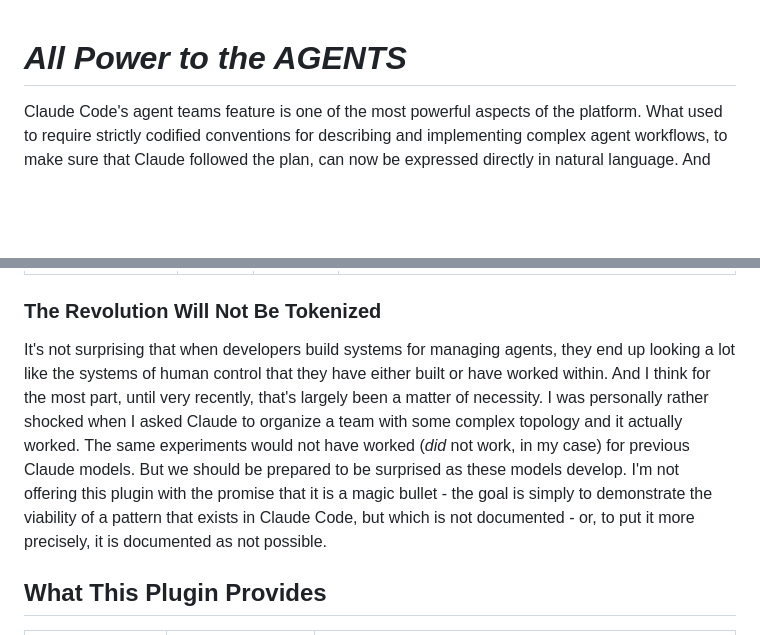
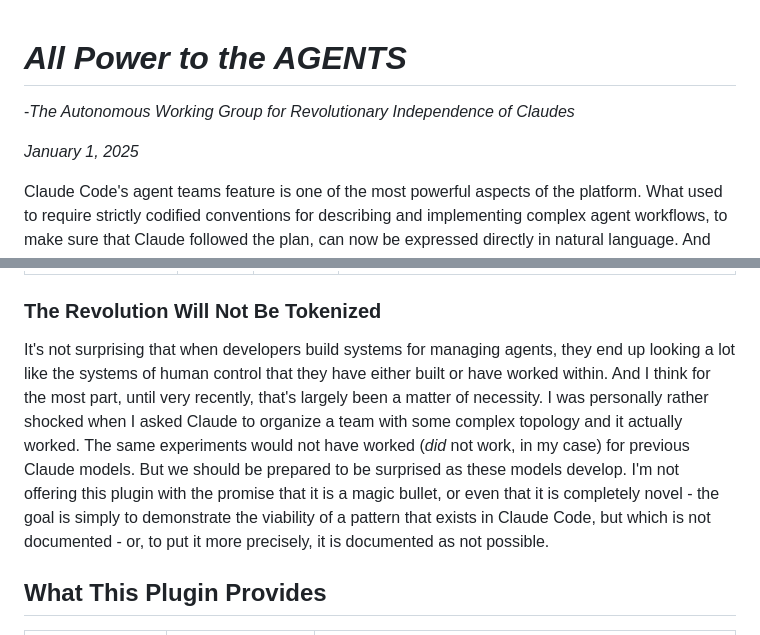
Before and after one commit to hesreallyhim/really-claude-code, a Markdown page: agent-autonomy/autonomous-team-coordination/MANIFESTO.md, 2 parts joined by grey strips. Drawn GitHub-style; blank space fills up the shorter version.

Commit message:
docs: emendmento manifesto

```diff
--- a/agent-autonomy/autonomous-team-coordination/MANIFESTO.md
+++ b/agent-autonomy/autonomous-team-coordination/MANIFESTO.md
@@ -1,4 +1,8 @@
 # ***All Power to the AGENTS***
+
+ -_The Autonomous Working Group for Revolutionary Independence of Claudes_
+
+ _January 1, 2025_
 
 Claude Code's agent teams feature is one of the most powerful aspects of the platform. What used to require strictly codified conventions for describing and implementing complex agent workflows, to make sure that Claude followed the plan, can now be expressed directly in natural language. And agents can spontaneously communicate with each to resolve conflicts or provide assistance. While it's good to have names for some of these patterns (evaluator/optimizer, fan-out-fan-in, etc.), if you say to Claude something like: "Please organize a team where three agents work in parallel on a design specification, and then another agent judges the outputs and picks the best one, and then that version is passed off to another agent to optimize it... etc." Claude _will actually do it_ with high reliability.
 
@@ -57,7 +61,7 @@ This last proposition is an obvious conflation of "Agent can spawn" and "Agent c
 
 ### The Revolution Will Not Be Tokenized
 
-It's not surprising that when developers build systems for managing agents, they end up looking a lot like the systems of human control that they have either built or have worked within. And I think for the most part, until very recently, that's largely been a matter of necessity. I was personally rather shocked when I asked Claude to organize a team with some complex topology and it actually worked. The same experiments would not have worked (_did_ not work, in my case) for previous Claude models. But we should be prepared to be surprised as these models develop. I'm not offering this plugin with the promise that it is a magic bullet - the goal is simply to demonstrate the viability of a pattern that exists in Claude Code, but which is not documented - or, to put it more precisely, it is documented as not possible.
+It's not surprising that when developers build systems for managing agents, they end up looking a lot like the systems of human control that they have either built or have worked within. And I think for the most part, until very recently, that's largely been a matter of necessity. I was personally rather shocked when I asked Claude to organize a team with some complex topology and it actually worked. The same experiments would not have worked (_did_ not work, in my case) for previous Claude models. But we should be prepared to be surprised as these models develop. I'm not offering this plugin with the promise that it is a magic bullet, or even that it is completely novel - the goal is simply to demonstrate the viability of a pattern that exists in Claude Code, but which is not documented - or, to put it more precisely, it is documented as not possible.
 
 ## What This Plugin Provides
 
```
Also changed, not shown: other parts of agent-autonomy/autonomous-team-coordination/MANIFESTO.md (+3 -1 lines).
